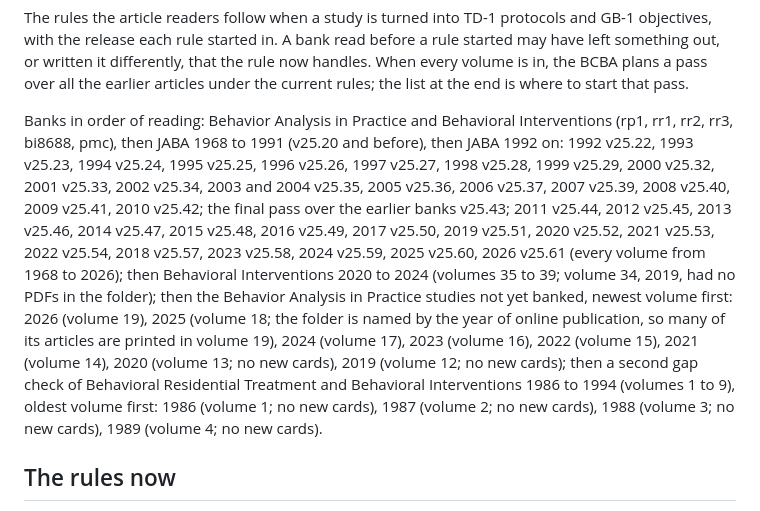
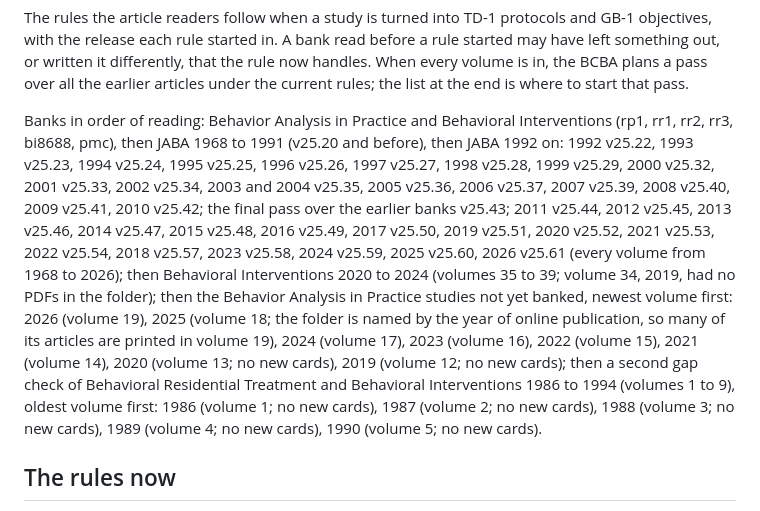
Before and after one commit to JoshNewsome22/workstation, a Markdown page: tools/banks/reader-rules.md, the part around the change. Drawn GitHub-style.

Commit message:
Behavioral Residential Treatment volume 5 (1990): the studies not yet banked
A second gap check of the 1990 folder by first author and year: of the 10
articles the title-only list flagged, two were already banked and two were
read and set aside in the first reading. One opened, not banked (a design
paper). No TD-1 or GB-1 changes; banks in order of reading updated in
tools/banks/reader-rules.md.

Co-Authored-By: Claude Opus 5.5 <noreply@anthropic.com>
Claude-Session: https://claude.ai/code/session_012n2tMDZ7JL4Y1jCVC642uX

```diff
--- a/tools/banks/reader-rules.md
+++ b/tools/banks/reader-rules.md
@@ -9,7 +9,7 @@ Banks in order of reading: Behavior Analysis in Practice and Behavioral Interven
 pmc), then JABA 1968 to 1991 (v25.20 and before), then JABA 1992 on: 1992 v25.22, 1993 v25.23, 1994 v25.24,
 1995 v25.25, 1996 v25.26, 1997 v25.27, 1998 v25.28, 1999 v25.29, 2000 v25.32, 2001 v25.33, 2002 v25.34,
 2003 and 2004 v25.35, 2005 v25.36, 2006 v25.37, 2007 v25.39, 2008 v25.40, 2009 v25.41, 2010 v25.42; the final
-pass over the earlier banks v25.43; 2011 v25.44, 2012 v25.45, 2013 v25.46, 2014 v25.47, 2015 v25.48, 2016 v25.49, 2017 v25.50, 2019 v25.51, 2020 v25.52, 2021 v25.53, 2022 v25.54, 2018 v25.57, 2023 v25.58, 2024 v25.59, 2025 v25.60, 2026 v25.61 (every volume from 1968 to 2026); then Behavioral Interventions 2020 to 2024 (volumes 35 to 39; volume 34, 2019, had no PDFs in the folder); then the Behavior Analysis in Practice studies not yet banked, newest volume first: 2026 (volume 19), 2025 (volume 18; the folder is named by the year of online publication, so many of its articles are printed in volume 19), 2024 (volume 17), 2023 (volume 16), 2022 (volume 15), 2021 (volume 14), 2020 (volume 13; no new cards), 2019 (volume 12; no new cards); then a second gap check of Behavioral Residential Treatment and Behavioral Interventions 1986 to 1994 (volumes 1 to 9), oldest volume first: 1986 (volume 1; no new cards), 1987 (volume 2; no new cards), 1988 (volume 3; no new cards), 1989 (volume 4; no new cards).
+pass over the earlier banks v25.43; 2011 v25.44, 2012 v25.45, 2013 v25.46, 2014 v25.47, 2015 v25.48, 2016 v25.49, 2017 v25.50, 2019 v25.51, 2020 v25.52, 2021 v25.53, 2022 v25.54, 2018 v25.57, 2023 v25.58, 2024 v25.59, 2025 v25.60, 2026 v25.61 (every volume from 1968 to 2026); then Behavioral Interventions 2020 to 2024 (volumes 35 to 39; volume 34, 2019, had no PDFs in the folder); then the Behavior Analysis in Practice studies not yet banked, newest volume first: 2026 (volume 19), 2025 (volume 18; the folder is named by the year of online publication, so many of its articles are printed in volume 19), 2024 (volume 17), 2023 (volume 16), 2022 (volume 15), 2021 (volume 14), 2020 (volume 13; no new cards), 2019 (volume 12; no new cards); then a second gap check of Behavioral Residential Treatment and Behavioral Interventions 1986 to 1994 (volumes 1 to 9), oldest volume first: 1986 (volume 1; no new cards), 1987 (volume 2; no new cards), 1988 (volume 3; no new cards), 1989 (volume 4; no new cards), 1990 (volume 5; no new cards).
 
 ## The rules now
 
```
